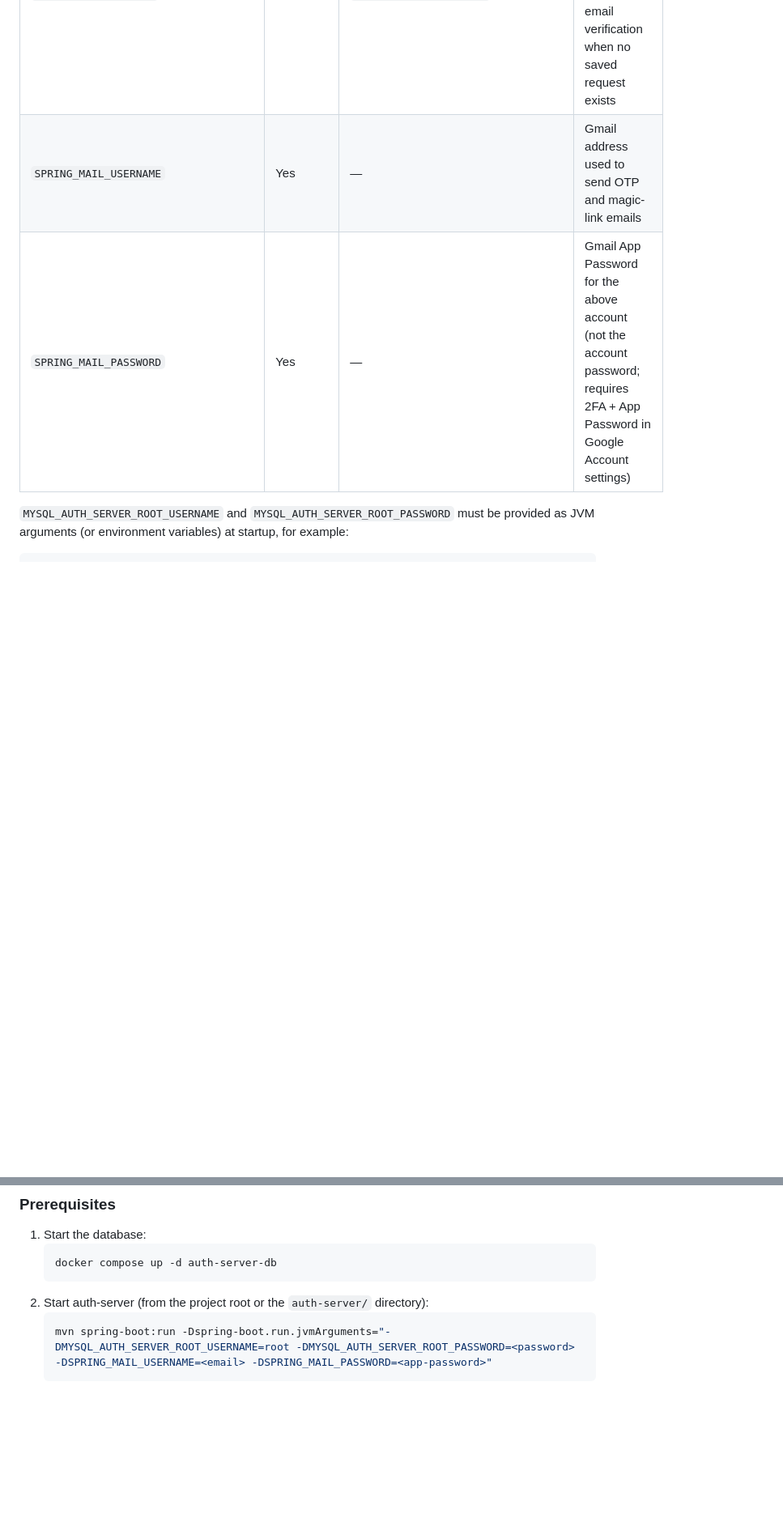
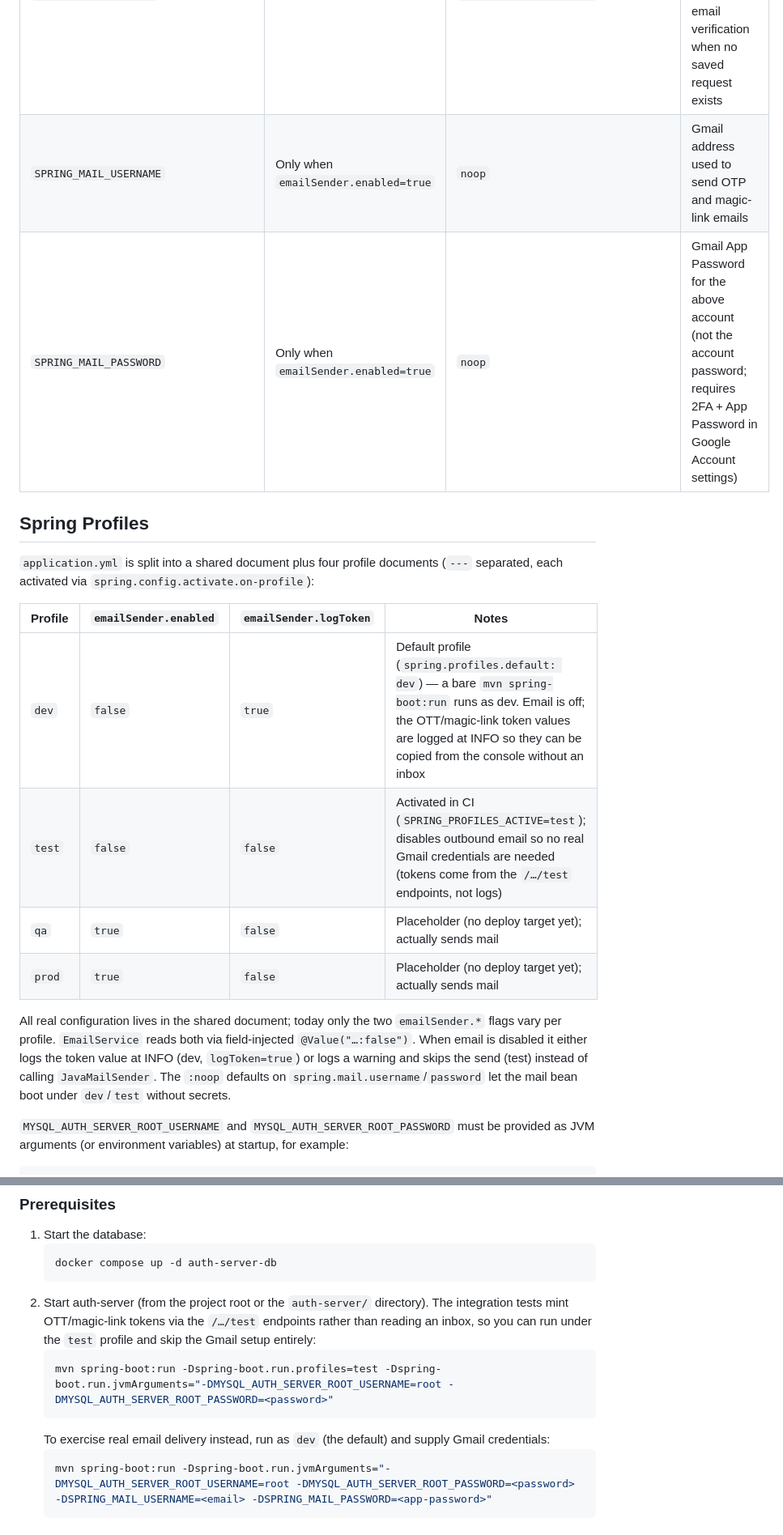
Before and after one commit to kuanhc96/roots-app, a Markdown page: auth-server/README.md, 2 parts joined by grey strips. Shown at 81% size. Drawn GitHub-style; blank space fills up the shorter version.

````diff
--- a/auth-server/README.md
+++ b/auth-server/README.md
@@ -13,8 +13,21 @@ A fullstack Spring Boot + Nuxt/Vue application that handles authentication for t
 | `REMEMBER_ME_KEY`                 | No | `dev-remember-me-key-change-in-prod` | Secret key used to sign remember-me cookies; change in production |
 | `REMEMBER_ME_TOKEN_VALIDITY_SECONDS` | No | `1209600` (14 days) | Lifetime of the remember-me cookie in seconds |
 | `WEB_CLIENT_LOCATION`               | No | `http://localhost:3000` | Base URL of web-client; used to hand off the OAuth2 flow after magic-link email verification when no saved request exists |
-| `SPRING_MAIL_USERNAME`              | Yes | — | Gmail address used to send OTP and magic-link emails |
-| `SPRING_MAIL_PASSWORD`              | Yes | — | Gmail App Password for the above account (not the account password; requires 2FA + App Password in Google Account settings) |
+| `SPRING_MAIL_USERNAME`              | Only when `emailSender.enabled=true` | `noop` | Gmail address used to send OTP and magic-link emails |
+| `SPRING_MAIL_PASSWORD`              | Only when `emailSender.enabled=true` | `noop` | Gmail App Password for the above account (not the account password; requires 2FA + App Password in Google Account settings) |
+
+## Spring Profiles
+
+`application.yml` is split into a shared document plus four profile documents (`---` separated, each activated via `spring.config.activate.on-profile`):
+
+| Profile | `emailSender.enabled` | `emailSender.logToken` | Notes |
+|---|---|---|---|
+| `dev` | `false` | `true` | Default profile (`spring.profiles.default: dev`) — a bare `mvn spring-boot:run` runs as dev. Email is off; the OTT/magic-link token values are logged at INFO so they can be copied from the console without an inbox |
+| `test` | `false` | `false` | Activated in CI (`SPRING_PROFILES_ACTIVE=test`); disables outbound email so no real Gmail credentials are needed (tokens come from the `/…/test` endpoints, not logs) |
+| `qa` | `true` | `false` | Placeholder (no deploy target yet); actually sends mail |
+| `prod` | `true` | `false` | Placeholder (no deploy target yet); actually sends mail |
+
+All real configuration lives in the shared document; today only the two `emailSender.*` flags vary per profile. `EmailService` reads both via field-injected `@Value("…:false")`. When email is disabled it either logs the token value at INFO (dev, `logToken=true`) or logs a warning and skips the send (test) instead of calling `JavaMailSender`. The `:noop` defaults on `spring.mail.username`/`password` let the mail bean boot under `dev`/`test` without secrets.
 
 `MYSQL_AUTH_SERVER_ROOT_USERNAME` and `MYSQL_AUTH_SERVER_ROOT_PASSWORD` must be provided as JVM arguments (or environment variables) at startup, for example:
 
@@ -45,7 +58,11 @@ Integration tests in `src/test/java/com/roots/authserver/integration/` hit a **l
    ```bash
    docker compose up -d auth-server-db
    ```
-2. Start auth-server (from the project root or the `auth-server/` directory):
+2. Start auth-server (from the project root or the `auth-server/` directory). The integration tests mint OTT/magic-link tokens via the `/…/test` endpoints rather than reading an inbox, so you can run under the `test` profile and skip the Gmail setup entirely:
+   ```bash
+   mvn spring-boot:run -Dspring-boot.run.profiles=test -Dspring-boot.run.jvmArguments="-DMYSQL_AUTH_SERVER_ROOT_USERNAME=root -DMYSQL_AUTH_SERVER_ROOT_PASSWORD=<password>"
+   ```
+   To exercise real email delivery instead, run as `dev` (the default) and supply Gmail credentials:
    ```bash
    mvn spring-boot:run -Dspring-boot.run.jvmArguments="-DMYSQL_AUTH_SERVER_ROOT_USERNAME=root -DMYSQL_AUTH_SERVER_ROOT_PASSWORD=<password> -DSPRING_MAIL_USERNAME=<email> -DSPRING_MAIL_PASSWORD=<app-password>"
    ```
````
Also changed, not shown: other parts of auth-server/README.md (+5 -5 lines), CLAUDE.md (+9 -7 lines).
